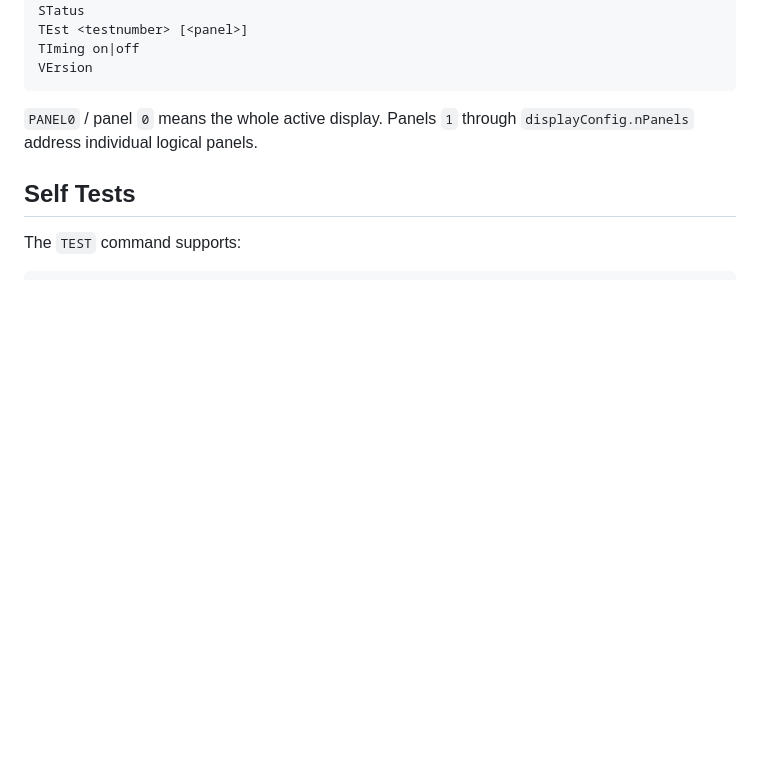
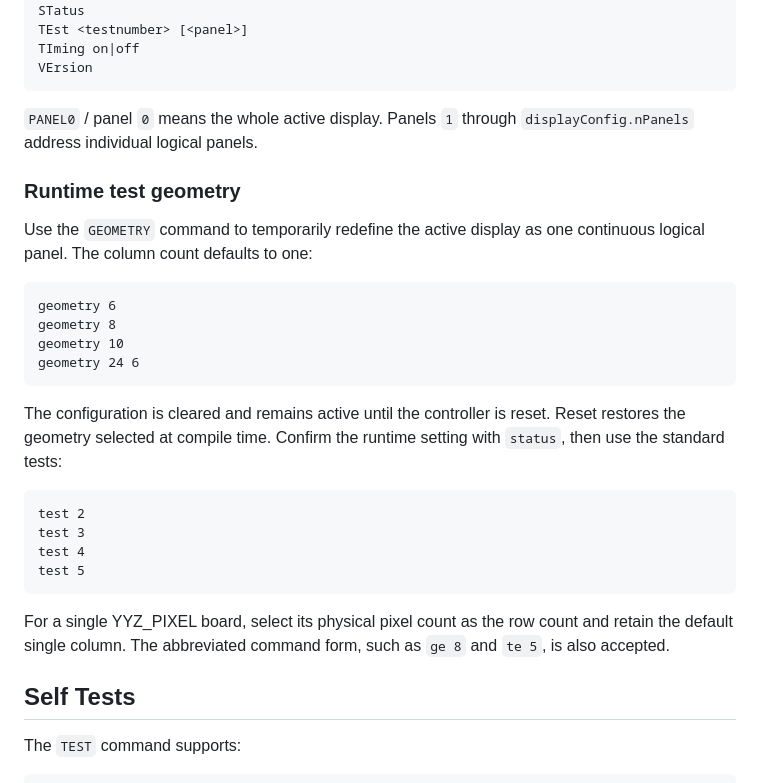
Before and after one commit to allanschwartz/yahrzeit, a Markdown page: embedded/yahrzeit_v3/README.md, the part around one of its changes. Rendered like a GitHub page; blank space fills up the shorter version.

Commit message:
Documentation revision, for fixing PIXEL boards

````diff
--- a/embedded/yahrzeit_v3/README.md
+++ b/embedded/yahrzeit_v3/README.md
@@ -224,6 +225,33 @@ VErsion
 
 `PANEL0` / panel `0` means the whole active display. Panels `1` through
 `displayConfig.nPanels` address individual logical panels.
+
+### Runtime test geometry
+
+Use the `GEOMETRY` command to temporarily redefine the active display as one
+continuous logical panel. The column count defaults to one:
+
+```text
+geometry 6
+geometry 8
+geometry 10
+geometry 24 6
+```
+
+The configuration is cleared and remains active until the controller is
+reset. Reset restores the geometry selected at compile time. Confirm the
+runtime setting with `status`, then use the standard tests:
+
+```text
+test 2
+test 3
+test 4
+test 5
+```
+
+For a single YYZ_PIXEL board, select its physical pixel count as the row count
+and retain the default single column. The abbreviated command form, such as
+`ge 8` and `te 5`, is also accepted.
 
 ## Self Tests
 
````
Also changed, not shown: other parts of embedded/yahrzeit_v3/README.md (+1 -0 lines), Hardware/README.md (+7 -3 lines), Hardware/YYZ_PIXEL_BOARD_REPAIR.md (added, +176 -0 lines), Hardware/YYZ_PIXEL_BOARD_TESTING.md (added, +242 -0 lines), Hardware/images/access_behind_wall.jpeg (added), Hardware/images/saleae_single_pixel_refresh.png (added), Hardware/images/wall_section_tilted_out.jpeg (added), Hardware/images/yyz_pixel_board_closeup.jpeg (added), 2 other files.
